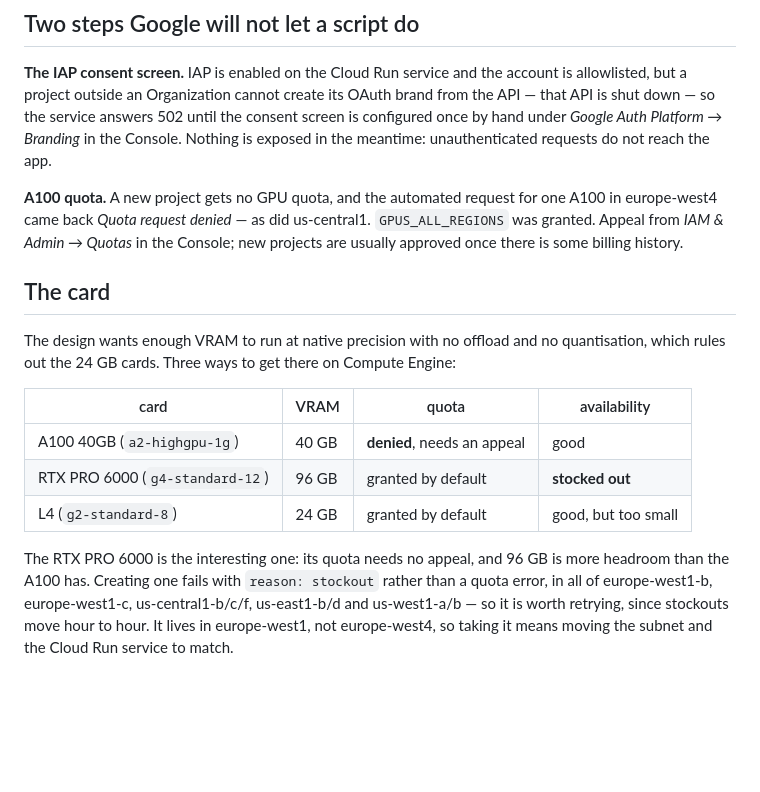
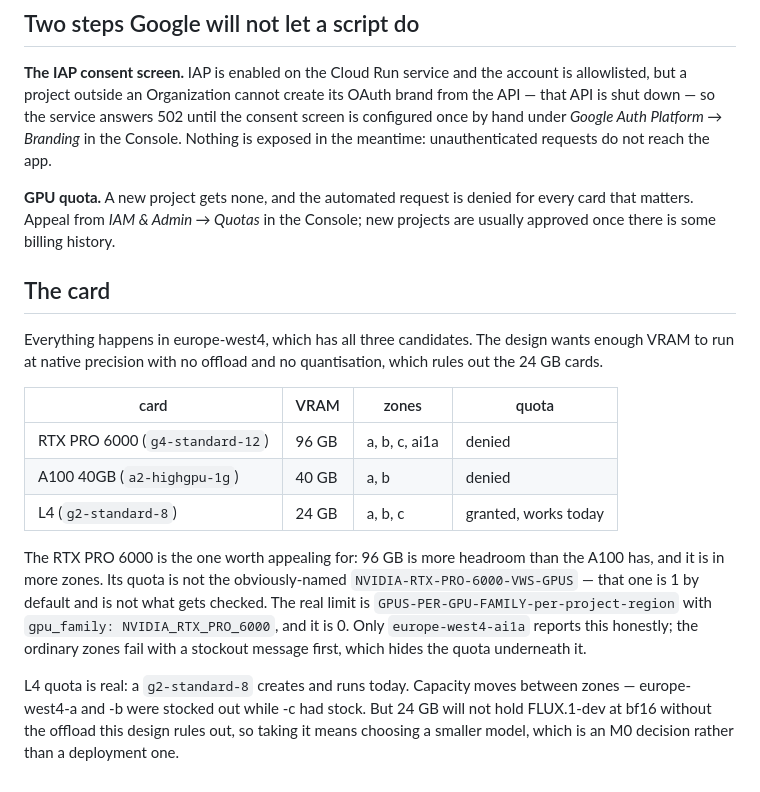
Before and after one commit to vidstige/image-gen, a Markdown page: README.md, the part around the change. Rendered like a GitHub page; blank space fills up the shorter version.

Commit message:
docs: correct the card options; europe-west4 has all three
The RTX PRO 6000 is in europe-west4, not only europe-west1, and its real
quota metric is GPUS-PER-GPU-FAMILY with a gpu_family dimension. The
ordinary zones report a stockout that hides the quota underneath; only
the ai1a AI zone names it.

Co-Authored-By: Claude Opus 5 (1M context) <noreply@anthropic.com>

```diff
--- a/README.md
+++ b/README.md
@@ -86,28 +86,34 @@ service answers 502 until the consent screen is configured once by hand
 under *Google Auth Platform → Branding* in the Console. Nothing is
 exposed in the meantime: unauthenticated requests do not reach the app.
 
-**A100 quota.** A new project gets no GPU quota, and the automated
-request for one A100 in europe-west4 came back *Quota request denied* —
-as did us-central1. `GPUS_ALL_REGIONS` was granted. Appeal from *IAM &
-Admin → Quotas* in the Console; new projects are usually approved once
-there is some billing history.
+**GPU quota.** A new project gets none, and the automated request is
+denied for every card that matters. Appeal from *IAM & Admin → Quotas*
+in the Console; new projects are usually approved once there is some
+billing history.
 
 ## The card
 
-The design wants enough VRAM to run at native precision with no offload
-and no quantisation, which rules out the 24 GB cards. Three ways to get
-there on Compute Engine:
+Everything happens in europe-west4, which has all three candidates. The
+design wants enough VRAM to run at native precision with no offload and
+no quantisation, which rules out the 24 GB cards.
 
-| card | VRAM | quota | availability |
+| card | VRAM | zones | quota |
 | --- | --- | --- | --- |
-| A100 40GB (`a2-highgpu-1g`) | 40 GB | **denied**, needs an appeal | good |
-| RTX PRO 6000 (`g4-standard-12`) | 96 GB | granted by default | **stocked out** |
-| L4 (`g2-standard-8`) | 24 GB | granted by default | good, but too small |
+| RTX PRO 6000 (`g4-standard-12`) | 96 GB | a, b, c, ai1a | denied |
+| A100 40GB (`a2-highgpu-1g`) | 40 GB | a, b | denied |
+| L4 (`g2-standard-8`) | 24 GB | a, b, c | granted, works today |
 
-The RTX PRO 6000 is the interesting one: its quota needs no appeal, and
-96 GB is more headroom than the A100 has. Creating one fails with
-`reason: stockout` rather than a quota error, in all of europe-west1-b,
-europe-west1-c, us-central1-b/c/f, us-east1-b/d and us-west1-a/b — so it
-is worth retrying, since stockouts move hour to hour. It lives in
-europe-west1, not europe-west4, so taking it means moving the subnet and
-the Cloud Run service to match.
+The RTX PRO 6000 is the one worth appealing for: 96 GB is more headroom
+than the A100 has, and it is in more zones. Its quota is not the
+obviously-named `NVIDIA-RTX-PRO-6000-VWS-GPUS` — that one is 1 by
+default and is not what gets checked. The real limit is
+`GPUS-PER-GPU-FAMILY-per-project-region` with `gpu_family:
+NVIDIA_RTX_PRO_6000`, and it is 0. Only `europe-west4-ai1a` reports this
+honestly; the ordinary zones fail with a stockout message first, which
+hides the quota underneath it.
+
+L4 quota is real: a `g2-standard-8` creates and runs today. Capacity
+moves between zones — europe-west4-a and -b were stocked out while -c
+had stock. But 24 GB will not hold FLUX.1-dev at bf16 without the
+offload this design rules out, so taking it means choosing a smaller
+model, which is an M0 decision rather than a deployment one.
```
